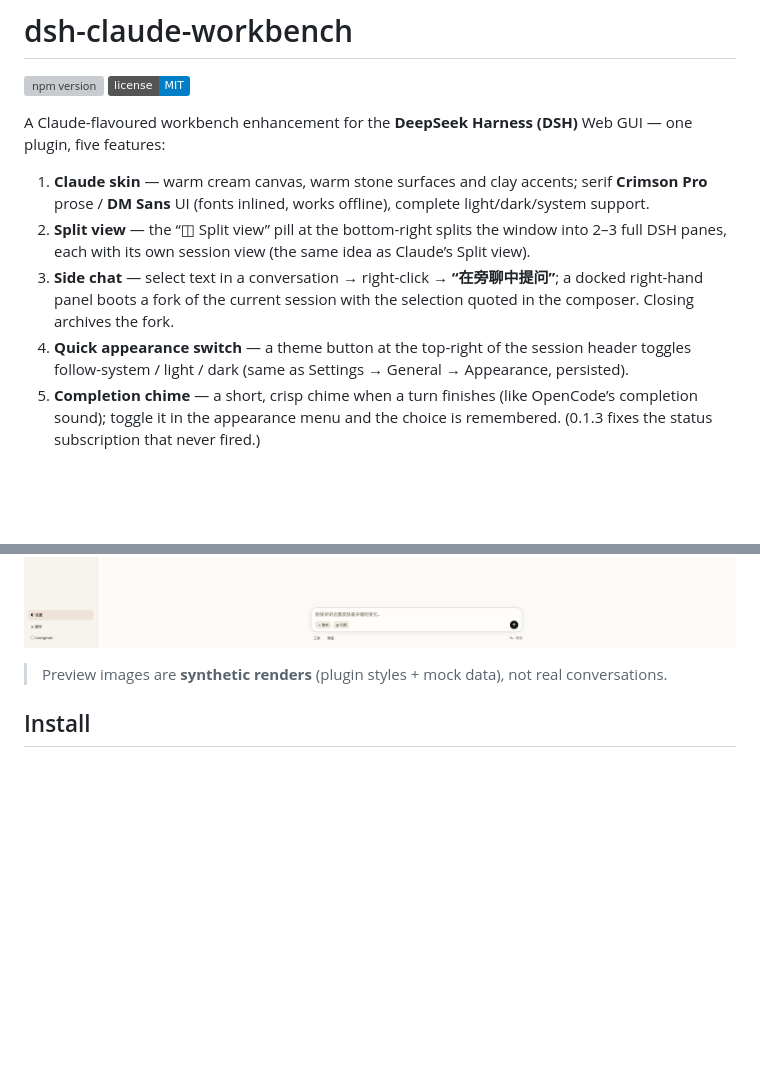
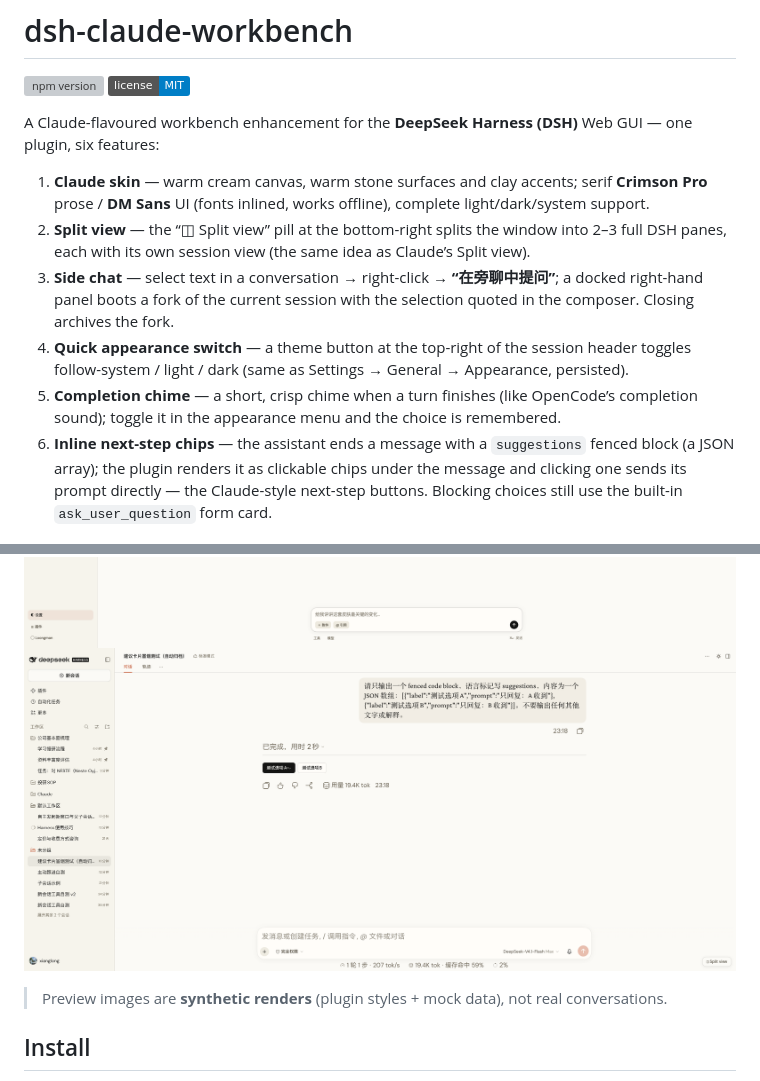
Before and after one commit to beckhamwash/dsh-claude-workbench, a Markdown page: README.en.md, 2 parts joined by grey strips. GitHub-like rendering; pictures changed too: preview/suggestions.png (added); badges without logos; blank space fills up the shorter version; grey boxes are pictures that could not be loaded.

```diff
--- a/README.en.md
+++ b/README.en.md
@@ -2,18 +2,20 @@
 
 [![npm version](https://img.shields.io/npm/v/dsh-claude-workbench.svg)](https://www.npmjs.com/package/dsh-claude-workbench) [![license](https://img.shields.io/badge/license-MIT-blue.svg)](LICENSE)
 
-A Claude-flavoured workbench enhancement for the **DeepSeek Harness (DSH)** Web GUI — one plugin, five features:
+A Claude-flavoured workbench enhancement for the **DeepSeek Harness (DSH)** Web GUI — one plugin, six features:
 
 1. **Claude skin** — warm cream canvas, warm stone surfaces and clay accents; serif **Crimson Pro** prose / **DM Sans** UI (fonts inlined, works offline), complete light/dark/system support.
 2. **Split view** — the “◫ Split view” pill at the bottom-right splits the window into 2–3 full DSH panes, each with its own session view (the same idea as Claude’s Split view).
 3. **Side chat** — select text in a conversation → right-click → **“在旁聊中提问”**; a docked right-hand panel boots a fork of the current session with the selection quoted in the composer. Closing archives the fork.
 4. **Quick appearance switch** — a theme button at the top-right of the session header toggles follow-system / light / dark (same as Settings → General → Appearance, persisted).
-5. **Completion chime** — a short, crisp chime when a turn finishes (like OpenCode’s completion sound); toggle it in the appearance menu and the choice is remembered. (0.1.3 fixes the status subscription that never fired.)
+5. **Completion chime** — a short, crisp chime when a turn finishes (like OpenCode’s completion sound); toggle it in the appearance menu and the choice is remembered.
+6. **Inline next-step chips** — the assistant ends a message with a `suggestions` fenced block (a JSON array); the plugin renders it as clickable chips under the message and clicking one sends its prompt directly — the Claude-style next-step buttons. Blocking choices still use the built-in `ask_user_question` form card.
 
 ![Claude skin (light)](preview/light.png)
 ![Split view](preview/panes-2col.png)
 ![Side chat](preview/sidechat.png)
 ![Quick appearance switch](preview/theme-menu.png)
+![Inline suggestions](preview/suggestions.png)
 
 > Preview images are **synthetic renders** (plugin styles + mock data), not real conversations.
 
```
Also changed, not shown: README.md (+6 -2 lines), 5 other files.
